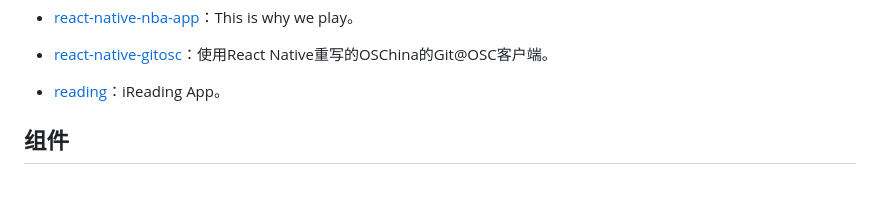
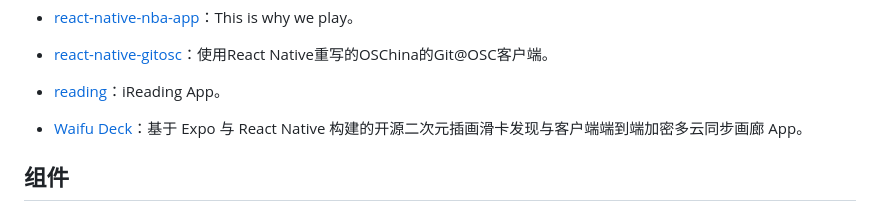
Before and after one commit to crazycodeboy/react-native-awesome, a Markdown page: README.md, the part around the change. Drawn GitHub-style; blank space fills up the shorter version.

Commit message:
Add Waifu Deck to 开源APP

```diff
--- a/README.md
+++ b/README.md
@@ -166,6 +166,7 @@ React Native Awesome 汇集了各类react-native学习资料、工具、组件
 * [react-native-nba-app](https://github.com/wwayne/react-native-nba-app)：This is why we play。
 * [react-native-gitosc](http://git.oschina.net/rplees/react-native-gitosc)：使用React Native重写的OSChina的Git@OSC客户端。
 * [reading](https://github.com/attentiveness/reading)：iReading App。
+* [Waifu Deck](https://github.com/fancydirty/waifu-deck)：基于 Expo 与 React Native 构建的开源二次元插画滑卡发现与客户端端到端加密多云同步画廊 App。
 
 
 ## 组件
```
